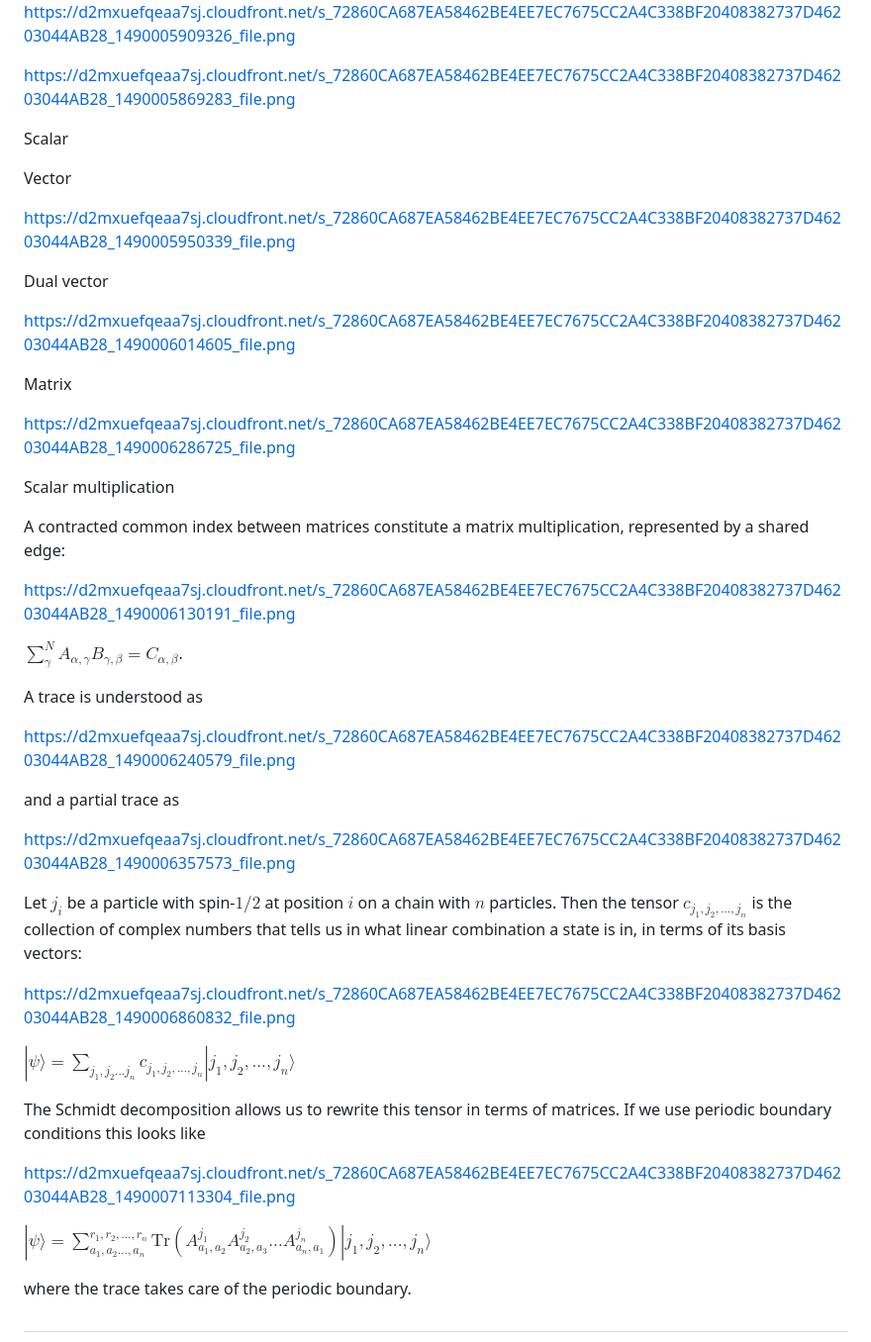
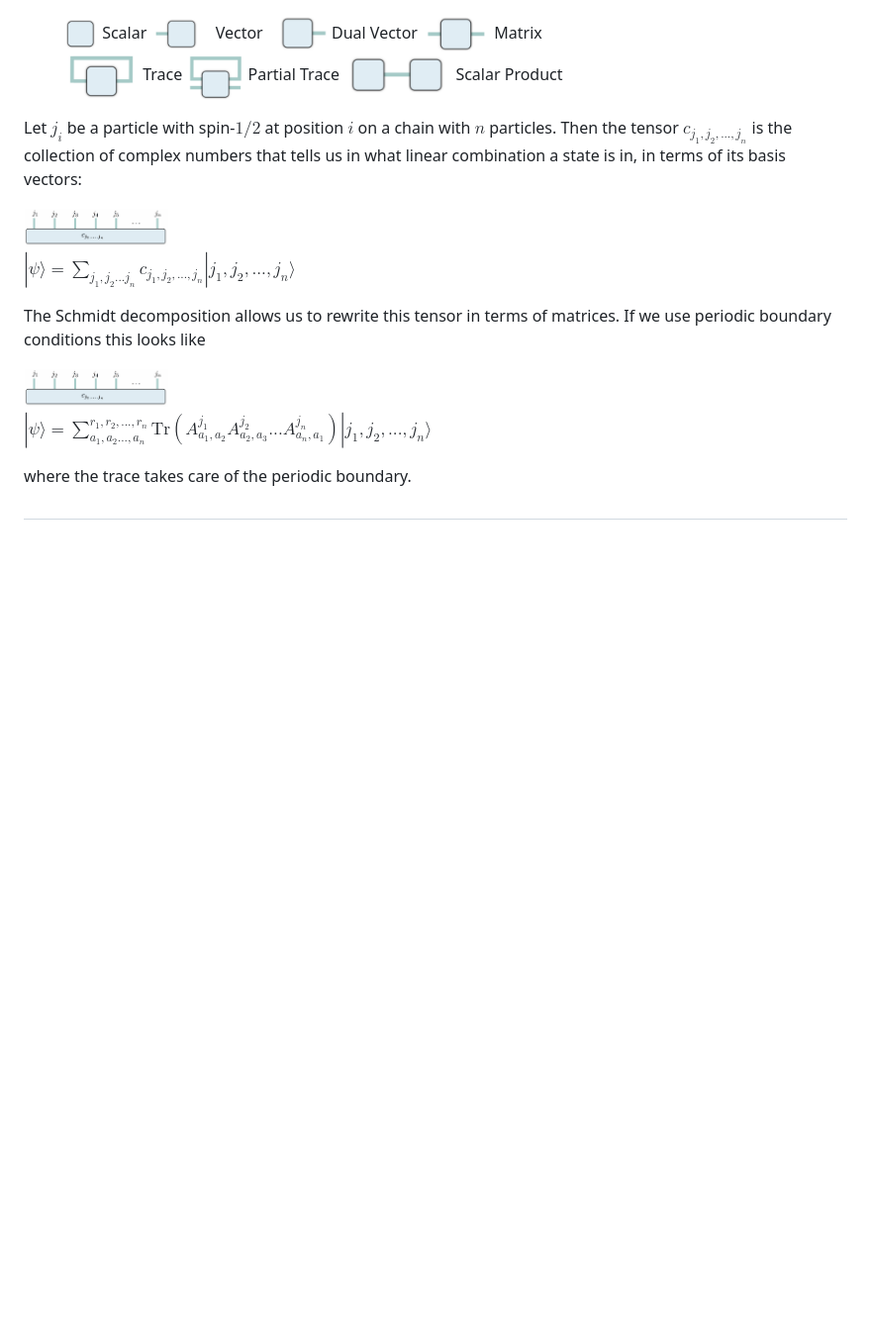
Before and after one commit to DavidAce/Notebooks, a Markdown page: DMRG/MPS.md, the part around the change printed below. Shown: that part at 99% size. Rendered like a GitHub page; pictures changed too: DMRG/figs/tensor.png (added); blank space fills up the shorter version.

Commit message:
adding figures

```diff
--- a/DMRG/MPS.md
+++ b/DMRG/MPS.md
@@ -578,67 +561,18 @@ We represent mathematical objects in the following way:
-https://d2mxuefqeaa7sj.cloudfront.net/s_72860CA687EA58462BE4EE7EC7675CC2A4C338BF20408382737D46203044AB28_1490005909326_file.png
-
-https://d2mxuefqeaa7sj.cloudfront.net/s_72860CA687EA58462BE4EE7EC7675CC2A4C338BF20408382737D46203044AB28_1490005869283_file.png
-
-
-Scalar
-
-
-
-Vector
-
-https://d2mxuefqeaa7sj.cloudfront.net/s_72860CA687EA58462BE4EE7EC7675CC2A4C338BF20408382737D46203044AB28_1490005950339_file.png
-
-
-
-
-Dual vector
-
-https://d2mxuefqeaa7sj.cloudfront.net/s_72860CA687EA58462BE4EE7EC7675CC2A4C338BF20408382737D46203044AB28_1490006014605_file.png
-
-
-
-
-Matrix
-
-
-
-
-https://d2mxuefqeaa7sj.cloudfront.net/s_72860CA687EA58462BE4EE7EC7675CC2A4C338BF20408382737D46203044AB28_1490006286725_file.png
-
-
-Scalar multiplication
-
-
-A contracted common index between matrices constitute a matrix multiplication, represented by a shared edge:
-
-https://d2mxuefqeaa7sj.cloudfront.net/s_72860CA687EA58462BE4EE7EC7675CC2A4C338BF20408382737D46203044AB28_1490006130191_file.png
-
-
-
-$\sum_{\gamma}^{N} A_{\alpha,\gamma}B_{\gamma,\beta} = C_{\alpha,\beta}$.
-
-A trace is understood as
-
-https://d2mxuefqeaa7sj.cloudfront.net/s_72860CA687EA58462BE4EE7EC7675CC2A4C338BF20408382737D46203044AB28_1490006240579_file.png
-
-
-
-
-
-and a partial trace as
-
-https://d2mxuefqeaa7sj.cloudfront.net/s_72860CA687EA58462BE4EE7EC7675CC2A4C338BF20408382737D46203044AB28_1490006357573_file.png
-
-
-
-
-
+<figure>
+        <img src="https://github.com/DavidAce/Notebooks/raw/master/DMRG/figs/scalar.png" height="35"/> Scalar
+        <img src="https://github.com/DavidAce/Notebooks/raw/master/DMRG/figs/vector.png" height="35"/> Vector
+        <img src="https://github.com/DavidAce/Notebooks/raw/master/DMRG/figs/dualvector.png" height="35"/> Dual Vector
+        <img src="https://github.com/DavidAce/Notebooks/raw/master/DMRG/figs/matrix.png" height="35"/> Matrix
+        <br>
+        <img src="https://github.com/DavidAce/Notebooks/raw/master/DMRG/figs/trace.png" height="50"/> Trace
+        <img src="https://github.com/DavidAce/Notebooks/raw/master/DMRG/figs/partialtrace.png" height="50"/> Partial Trace
+        <img src="https://github.com/DavidAce/Notebooks/raw/master/DMRG/figs/scalarproduct.png" height="45"/> Scalar Product
+</figure>
 
 
 Let $j_i$ be a particle with spin-$1/2$ at position $i$ on a chain with $n$ particles. Then the tensor $c_{j_1,j_2,...,j_n}$ is the collection of complex numbers that tells us in what linear combination a state is in, in terms of its basis vectors:
 
-https://d2mxuefqeaa7sj.cloudfront.net/s_72860CA687EA58462BE4EE7EC7675CC2A4C338BF20408382737D46203044AB28_1490006860832_file.png
-
+<img class="center-block"  src="https://github.com/DavidAce/Notebooks/raw/master/DMRG/figs/tensor.png" height="45"/>
 
 $|\psi\rangle = \sum_{j_1,j_2...j_n}c_{j_1,j_2,...,j_n} |j_1,j_2,...,j_n\rangle$
 
@@ -646,8 +580,7 @@ $|\psi\rangle = \sum_{j_1,j_2...j_n}c_{j_1,j_2,...,j_n} |j_1,j_2,...,j_n\rangle$
 
 The Schmidt decomposition allows us to rewrite this tensor in terms of matrices. If we use periodic boundary conditions this looks like
 
-https://d2mxuefqeaa7sj.cloudfront.net/s_72860CA687EA58462BE4EE7EC7675CC2A4C338BF20408382737D46203044AB28_1490007113304_file.png
-
+<img class="center-block"  src="https://github.com/DavidAce/Notebooks/raw/master/DMRG/figs/tensor.png" height="45"/>
 
 
 $|\psi\rangle = \sum_{a_1,a_2...,a_n}^{r_1,r_2,...,r_n} \text{Tr}(A_{a_1,a_2}^{j_1}A_{a_2,a_3}^{j_2}...A_{a_n,a_1}^{j_n})|j_1,j_2,...,j_n\rangle$
```
Also changed, not shown: other parts of DMRG/MPS.md (+0 -17 lines), DMRG/figs/mps.png (added).
